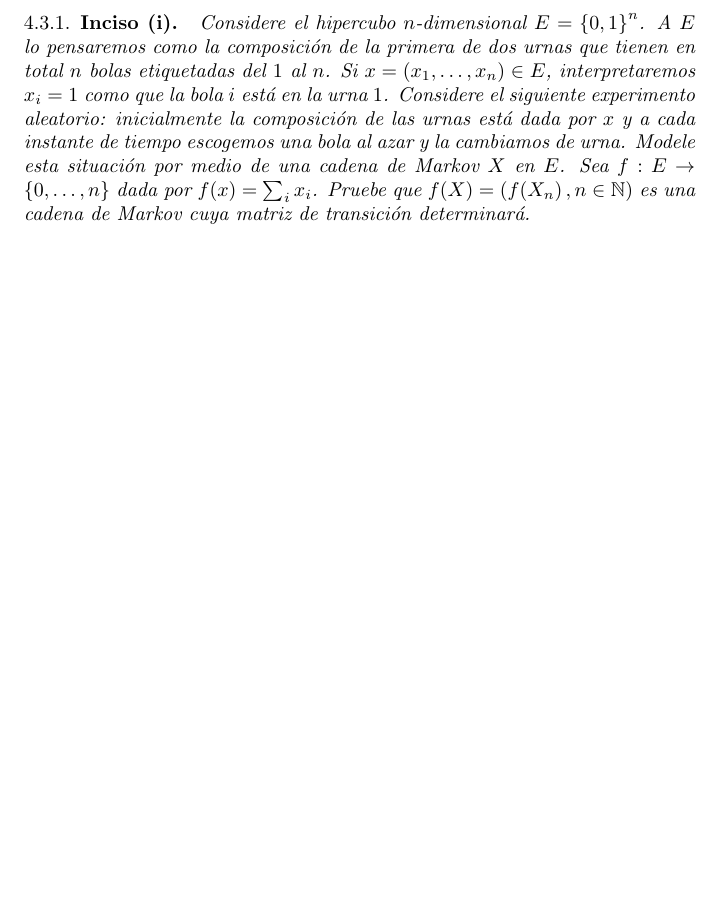
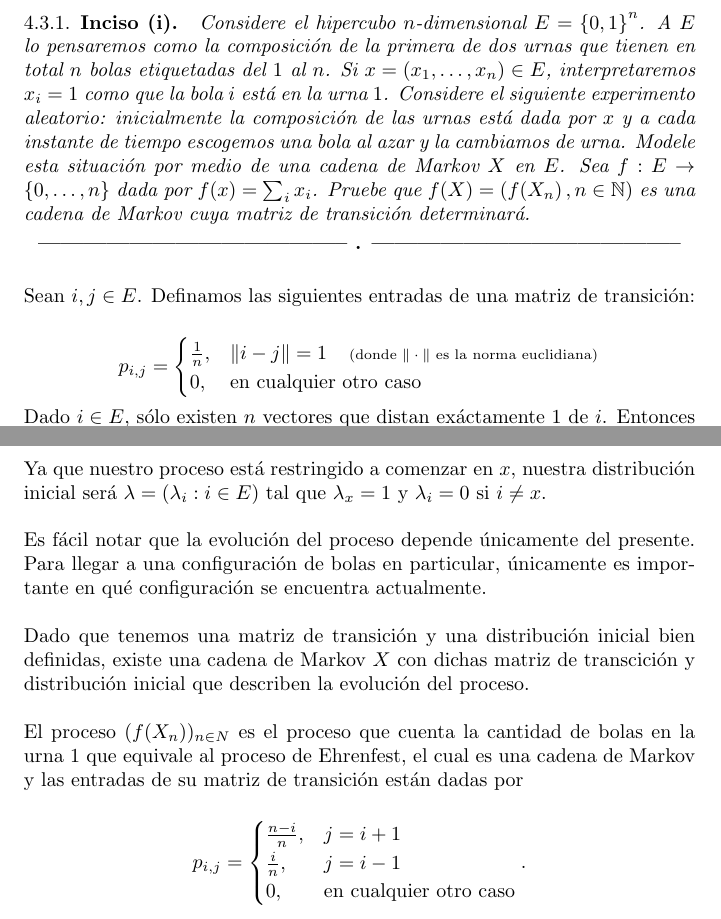
Before and after one commit to bloodyvesp/stocasticprocesses, a LaTeX problem sheet (tareas.tex, which reads tarea4/problema4_3/inciso4_3_1.tex): part of page 100 of 119 before the commit and two parts of pages 100 and 101 of 120 after it, the two joined at a grey line, cut so that both start at the same text, the shorter picture padded with empty space. Compiled offline with pdfLaTeX.

Commit message:
Se termina de demostrar 4.3.1

```diff
--- a/tarea4/problema4_3/inciso4_3_1.tex
+++ b/tarea4/problema4_3/inciso4_3_1.tex
@@ -8,3 +8,38 @@
 	dada por $\imf{f}{x}=\sum_i x_i$. Pruebe que $\imf{f}{X}=\paren{\imf{f}{X_n},n\in\na}$ es una cadena de
 	Markov cuya matriz de transici\'on determinar\'a.
 }
+\afterstatement\par\null
+
+Sean $i,j \in E$. Definamos las siguientes entradas de una matriz de transición:
+
+\begin{align}
+        p_{i,j} &=
+                    \begin{cases}
+                        \frac{1}{n},    &       \|i-j\| = 1 \comment{donde $\|\cdot\|$ es la norma euclidiana}  \\
+                        0,              &       \text{en cualquier otro caso}
+                    \end{cases}
+\end{align}
+
+Dado $i \in E$, sólo existen $n$ vectores que distan exáctamente $1$ de $i$. Entonces
+$\sum_{j \in E} = n \frac{1}{n} = 1$ y nuestra matriz sí es de transición.\par\null
+
+Ya que nuestro proceso está restringido a comenzar en $x$, nuestra distribución inicial
+será $\lambda = (\lambda_i : i \in E)$ tal que $\lambda_x = 1$ y $\lambda_i = 0$ si $i \not= x$.\par\null
+
+Es fácil notar que la evolución del proceso depende únicamente del presente. Para llegar a una configuración
+de bolas en particular, únicamente es importante en qué configuración se encuentra actualmente.\par\null
+
+Dado que tenemos una matriz de transición y una distribución inicial bien definidas, existe una cadena de
+Markov $X$ con dichas matriz de transcición y distribución inicial que describen la evolución del proceso.\par\null
+
+El proceso $(f(X_n))_{n \in N}$ es el proceso que cuenta la cantidad de bolas en la urna $1$ que equivale al proceso
+de Ehrenfest, el cual es una cadena de Markov y las entradas de su matriz de transición están dadas por
+
+\begin{align}
+        p_{i,j}     &=
+                        \begin{cases}
+                            \frac{n-i}{n},  &   j=i+1   \\
+                            \frac{i}{n},    &   j=i-1   \\
+                            0,              &   \text{en cualquier otro caso}
+                        \end{cases}.
+\end{align}
```
Also changed, not shown: 1 other file.
